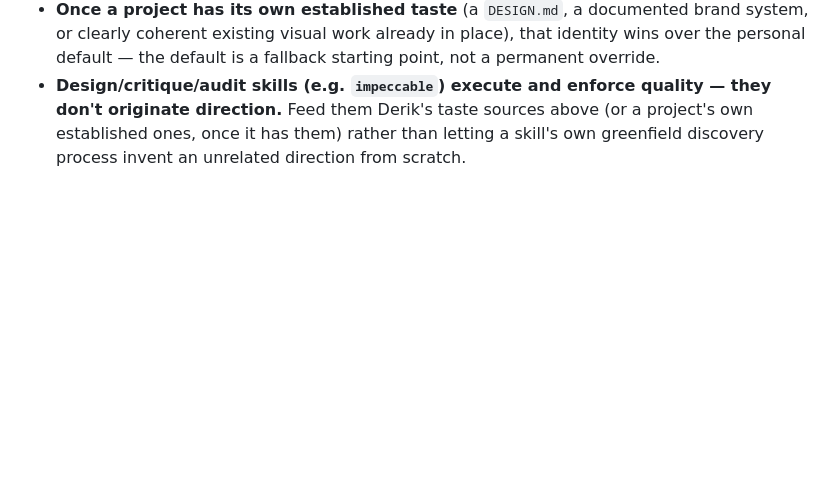
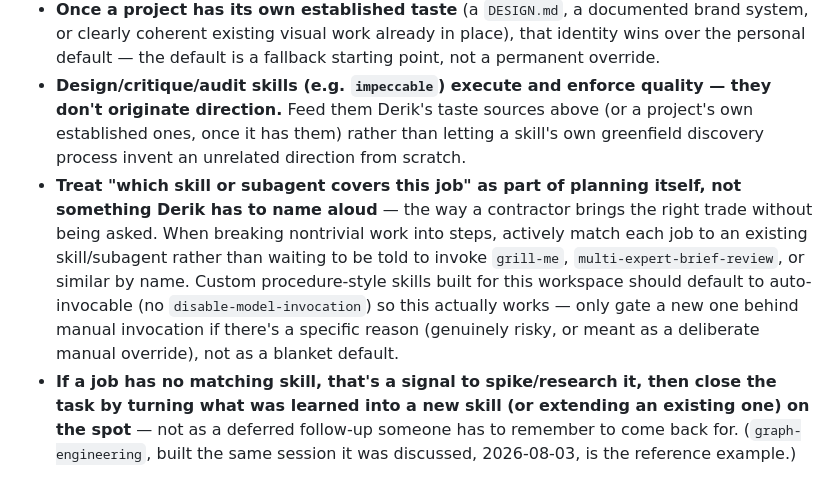
Before and after one commit to derikschneider/leviathan-science, a Markdown page: CLAUDE.md, the part around the change. Rendered like a GitHub page; blank space fills up the shorter version.

Commit message:
Sync Working Rules: skill selection is part of planning
Co-Authored-By: Claude Sonnet 5 <noreply@anthropic.com>

```diff
--- a/CLAUDE.md
+++ b/CLAUDE.md
@@ -22,3 +22,5 @@ Kept identical across repos (`private`, `vite-lit-1`, `workshop`, `leviathanscie
 - **New projects, or ones without their own defined visual direction yet, use that default as the goto** until the project has a real direction of its own — defining one is still required, even if it's several candidate directions with acknowledged overlap between them. Don't skip straight to shipping on the default without ever converging on the project's own identity.
 - **Once a project has its own established taste** (a `DESIGN.md`, a documented brand system, or clearly coherent existing visual work already in place), that identity wins over the personal default — the default is a fallback starting point, not a permanent override.
 - **Design/critique/audit skills (e.g. `impeccable`) execute and enforce quality — they don't originate direction.** Feed them Derik's taste sources above (or a project's own established ones, once it has them) rather than letting a skill's own greenfield discovery process invent an unrelated direction from scratch.
+- **Treat "which skill or subagent covers this job" as part of planning itself, not something Derik has to name aloud** — the way a contractor brings the right trade without being asked. When breaking nontrivial work into steps, actively match each job to an existing skill/subagent rather than waiting to be told to invoke `grill-me`, `multi-expert-brief-review`, or similar by name. Custom procedure-style skills built for this workspace should default to auto-invocable (no `disable-model-invocation`) so this actually works — only gate a new one behind manual invocation if there's a specific reason (genuinely risky, or meant as a deliberate manual override), not as a blanket default.
+- **If a job has no matching skill, that's a signal to spike/research it, then close the task by turning what was learned into a new skill (or extending an existing one) on the spot** — not as a deferred follow-up someone has to remember to come back for. (`graph-engineering`, built the same session it was discussed, 2026-08-03, is the reference example.)
```
